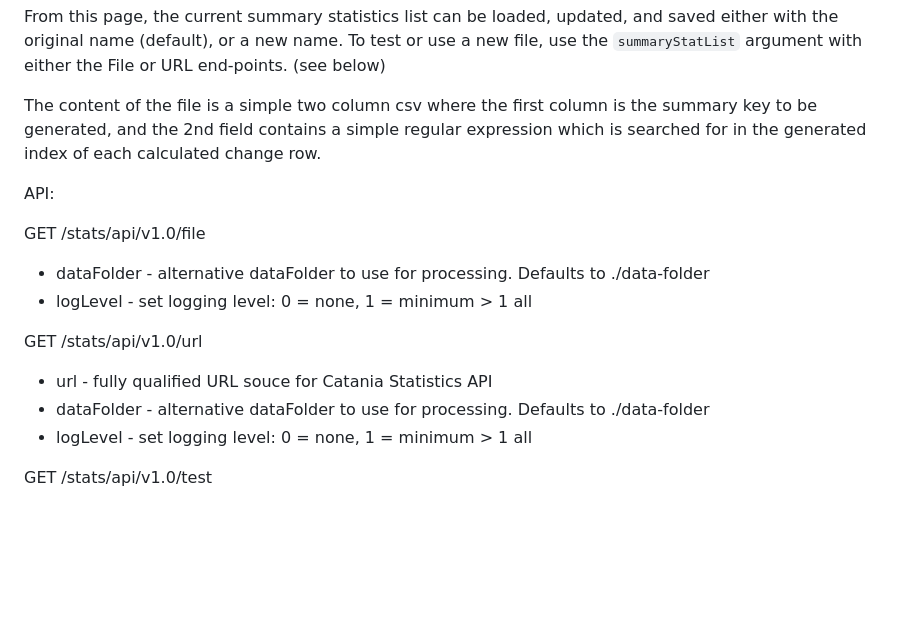
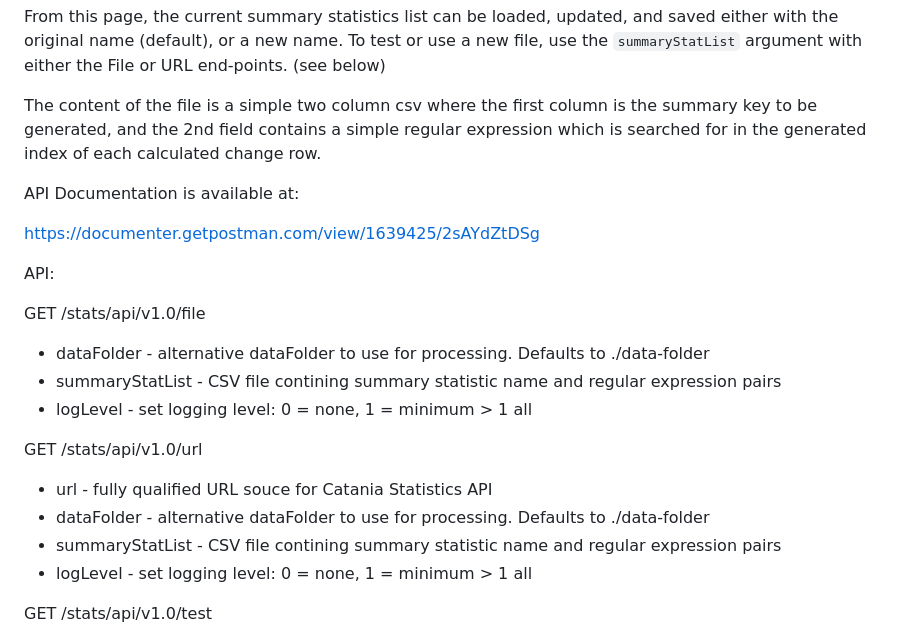
Before and after one commit to terry-flander/stats-server, a Markdown page: readme.md, the part around the change. Drawn GitHub-style; blank space fills up the shorter version.

```diff
--- a/readme.md
+++ b/readme.md
@@ -89,15 +89,21 @@ From this page, the current summary statistics list can be loaded, updated, and
 
 The content of the file is a simple two column csv where the first column is the summary key to be generated, and the 2nd field contains a simple regular expression which is searched for in the generated index of each calculated change row.
 
+API Documentation is available at:
+
+https://documenter.getpostman.com/view/1639425/2sAYdZtDSg
+
 API:
 
 GET /stats/api/v1.0/file
  - dataFolder - alternative dataFolder to use for processing. Defaults to ./data-folder
+ - summaryStatList - CSV file contining summary statistic name and regular expression pairs
  - logLevel - set logging level: 0 = none, 1 = minimum > 1 all
 
 GET /stats/api/v1.0/url
  - url - fully qualified URL souce for Catania Statistics API
  - dataFolder - alternative dataFolder to use for processing. Defaults to ./data-folder
+ - summaryStatList - CSV file contining summary statistic name and regular expression pairs
  - logLevel - set logging level: 0 = none, 1 = minimum > 1 all
 
 GET /stats/api/v1.0/test
```
